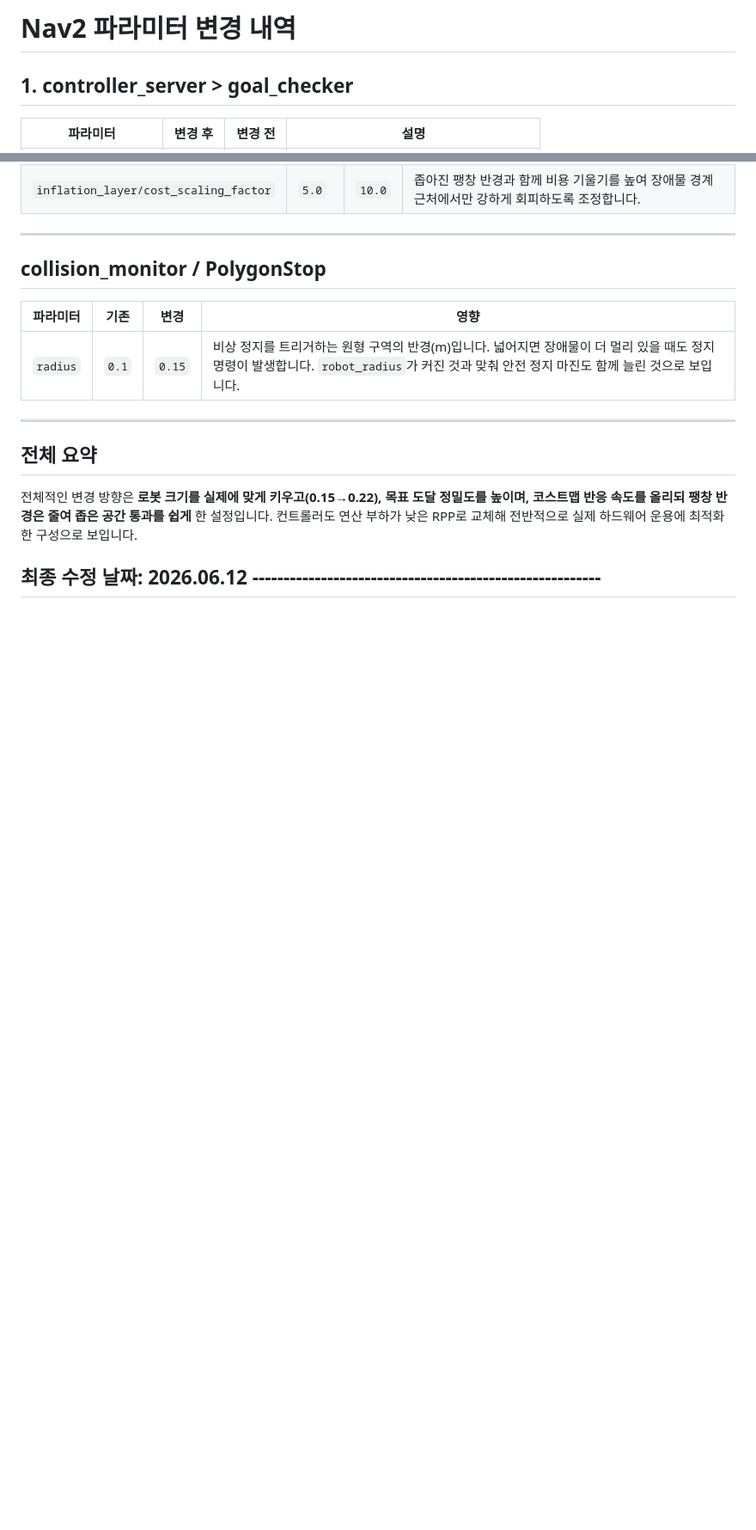
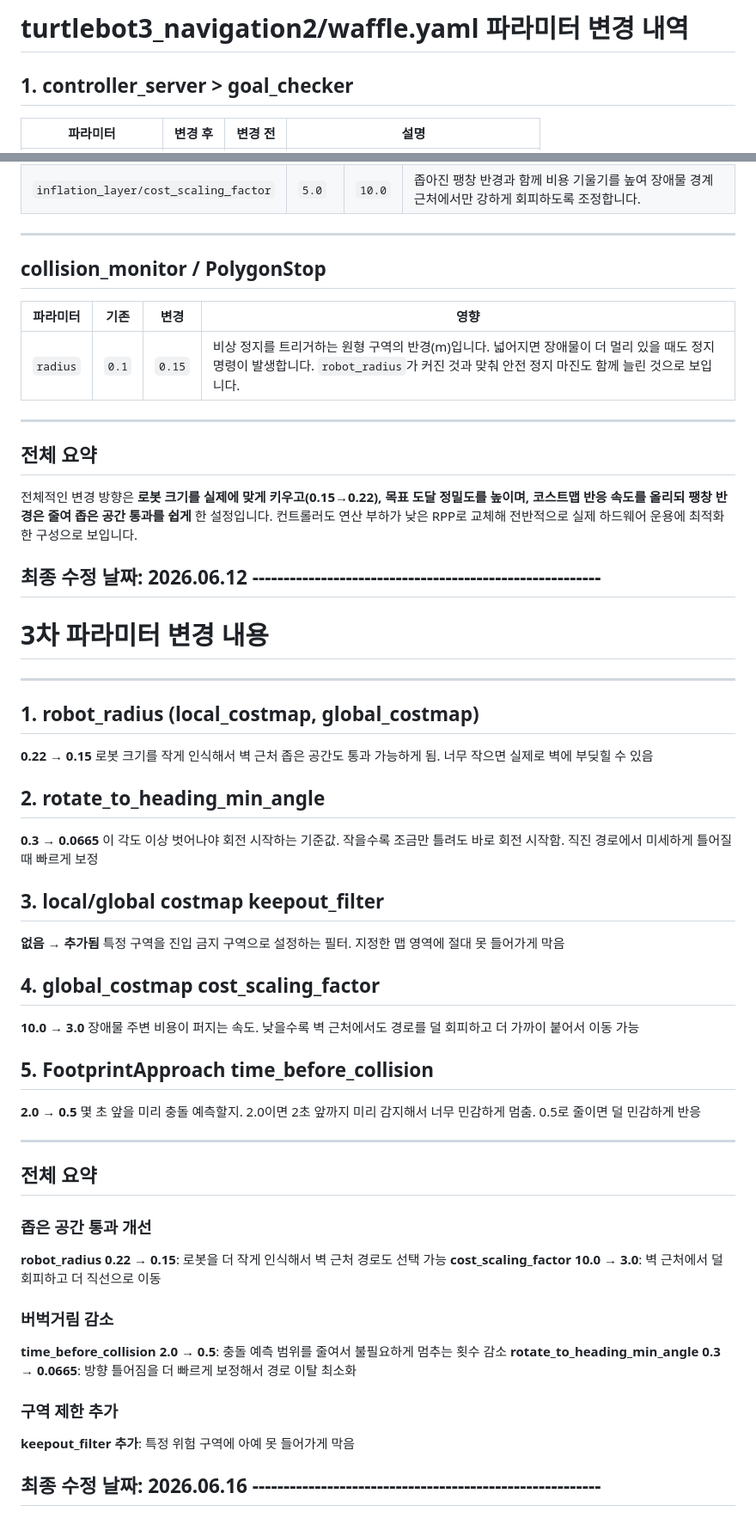
Before and after one commit to qkrrkdtj/autofactory-ros2, a Markdown page: turtlebot/edit_params.md, 2 parts joined by grey strips. Shown at 86% size. Rendered like a GitHub page; blank space fills up the shorter version.

```diff
--- a/turtlebot/edit_params.md
+++ b/turtlebot/edit_params.md
@@ -1,4 +1,4 @@
-# Nav2 파라미터 변경 내역
+# turtlebot3_navigation2/waffle.yaml 파라미터 변경 내역
 
 ## 1. controller_server > goal_checker
 
@@ -132,3 +132,52 @@ DWB는 곡선 주행을 시도하지만 RPP는 use_rotate_to_heading 옵션을
 전체적인 변경 방향은 **로봇 크기를 실제에 맞게 키우고(0.15→0.22), 목표 도달 정밀도를 높이며, 코스트맵 반응 속도를 올리되 팽창 반경은 줄여 좁은 공간 통과를 쉽게** 한 설정입니다. 컨트롤러도 연산 부하가 낮은 RPP로 교체해 전반적으로 실제 하드웨어 운용에 최적화한 구성으로 보입니다.
 
 ## 최종 수정 날짜: 2026.06.12 --------------------------------------------------------
+
+# 3차 파라미터 변경 내용
+
+---
+
+## 1. robot_radius (local_costmap, global_costmap)
+
+**0.22 → 0.15**
+로봇 크기를 작게 인식해서 벽 근처 좁은 공간도 통과 가능하게 됨. 너무 작으면 실제로 벽에 부딪힐 수 있음
+
+## 2. rotate_to_heading_min_angle
+
+**0.3 → 0.0665**
+이 각도 이상 벗어나야 회전 시작하는 기준값. 작을수록 조금만 틀려도 바로 회전 시작함. 직진 경로에서 미세하게 틀어질 때 빠르게 보정
+
+## 3. local/global costmap keepout_filter
+
+**없음 → 추가됨**
+특정 구역을 진입 금지 구역으로 설정하는 필터. 지정한 맵 영역에 절대 못 들어가게 막음
+
+## 4. global_costmap cost_scaling_factor
+
+**10.0 → 3.0**
+장애물 주변 비용이 퍼지는 속도. 낮을수록 벽 근처에서도 경로를 덜 회피하고 더 가까이 붙어서 이동 가능
+
+## 5. FootprintApproach time_before_collision
+
+**2.0 → 0.5**
+몇 초 앞을 미리 충돌 예측할지. 2.0이면 2초 앞까지 미리 감지해서 너무 민감하게 멈춤. 0.5로 줄이면 덜 민감하게 반응
+
+---
+
+## 전체 요약
+
+### 좁은 공간 통과 개선
+
+**robot_radius 0.22 → 0.15**: 로봇을 더 작게 인식해서 벽 근처 경로도 선택 가능
+**cost_scaling_factor 10.0 → 3.0**: 벽 근처에서 덜 회피하고 더 직선으로 이동
+
+### 버벅거림 감소
+
+**time_before_collision 2.0 → 0.5**: 충돌 예측 범위를 줄여서 불필요하게 멈추는 횟수 감소
+**rotate_to_heading_min_angle 0.3 → 0.0665**: 방향 틀어짐을 더 빠르게 보정해서 경로 이탈 최소화
+
+### 구역 제한 추가
+
+**keepout_filter 추가**: 특정 위험 구역에 아예 못 들어가게 막음
+
+## 최종 수정 날짜: 2026.06.16 --------------------------------------------------------
```
